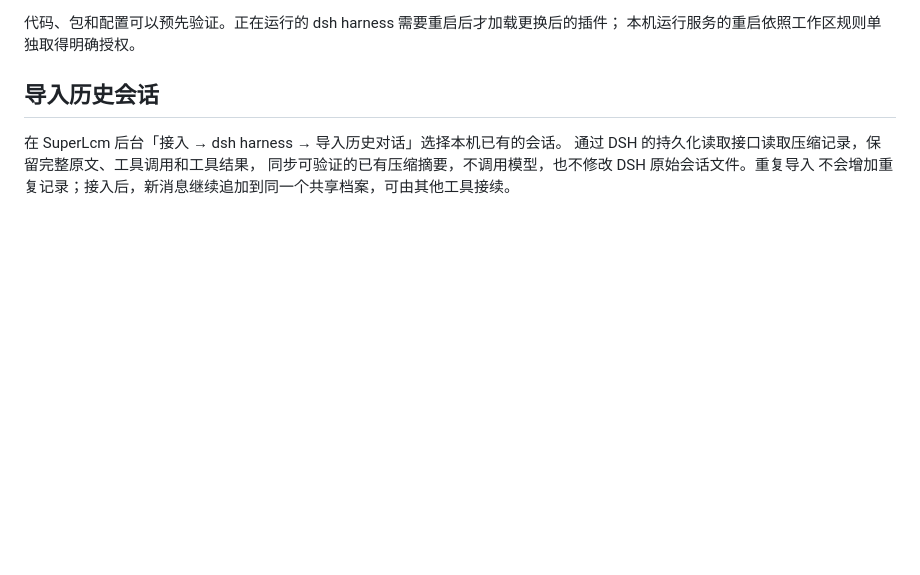
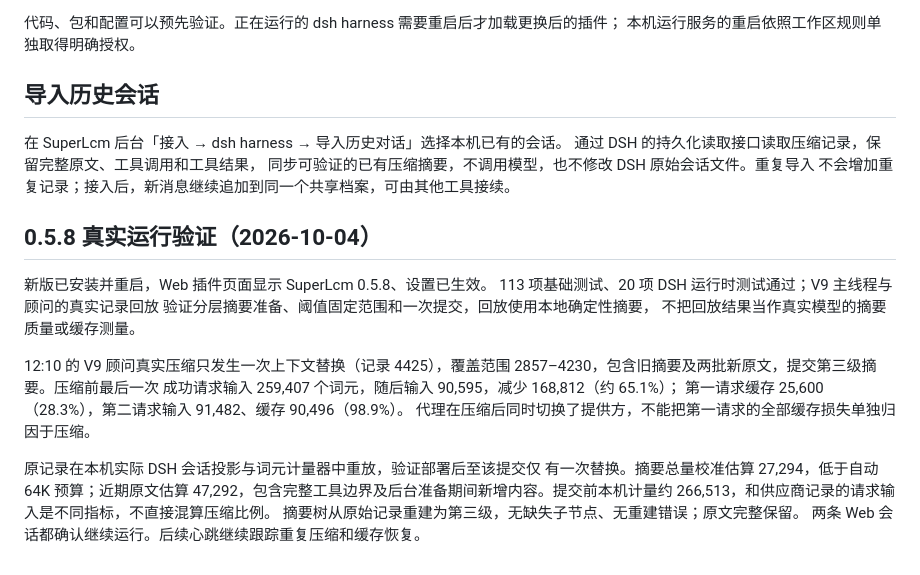
Before and after one commit to yu381792/superlcm, a Markdown page: docs/DSH.md, the part around the change. Rendered like a GitHub page; blank space fills up the shorter version.

Commit message:
docs(dsh): verify live threshold switch and cache recovery

```diff
--- a/docs/DSH.md
+++ b/docs/DSH.md
@@ -129,3 +129,23 @@ dsh harness 摘要选择的原事件可能不连续，目录会给出准确 `sou
 通过 DSH 的持久化读取接口读取压缩记录，保留完整原文、工具调用和工具结果，
 同步可验证的已有压缩摘要，不调用模型，也不修改 DSH 原始会话文件。重复导入
 不会增加重复记录；接入后，新消息继续追加到同一个共享档案，可由其他工具接续。
+
+## 0.5.8 真实运行验证（2026-10-04）
+
+新版已安装并重启，Web 插件页面显示 SuperLcm 0.5.8、设置已生效。
+113 项基础测试、20 项 DSH 运行时测试通过；V9 主线程与顾问的真实记录回放
+验证分层摘要准备、阈值固定范围和一次提交，回放使用本地确定性摘要，
+不把回放结果当作真实模型的摘要质量或缓存测量。
+
+12:10 的 V9 顾问真实压缩只发生一次上下文替换（记录 4425），覆盖范围
+2857–4230，包含旧摘要及两批新原文，提交第三级摘要。压缩前最后一次
+成功请求输入 259,407 个词元，随后输入 90,595，减少 168,812（约 65.1%）；
+第一请求缓存 25,600（28.3%），第二请求输入 91,482、缓存 90,496（98.9%）。
+代理在压缩后同时切换了提供方，不能把第一请求的全部缓存损失单独归因于压缩。
+
+原记录在本机实际 DSH 会话投影与词元计量器中重放，验证部署后至该提交仅
+有一次替换。摘要总量校准估算 27,294，低于自动 64K 预算；近期原文估算
+47,292，包含完整工具边界及后台准备期间新增内容。提交前本机计量约
+266,513，和供应商记录的请求输入是不同指标，不直接混算压缩比例。
+摘要树从原始记录重建为第三级，无缺失子节点、无重建错误；原文完整保留。
+两条 Web 会话都确认继续运行。后续心跳继续跟踪重复压缩和缓存恢复。
```
